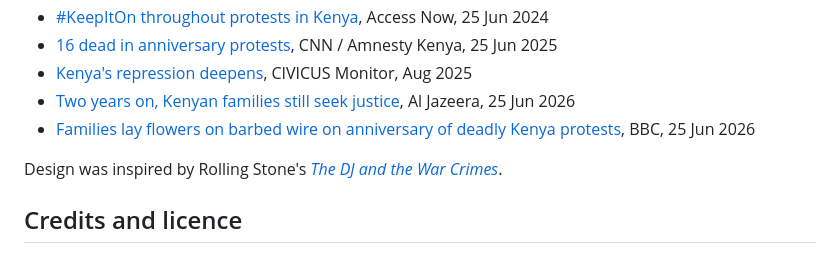
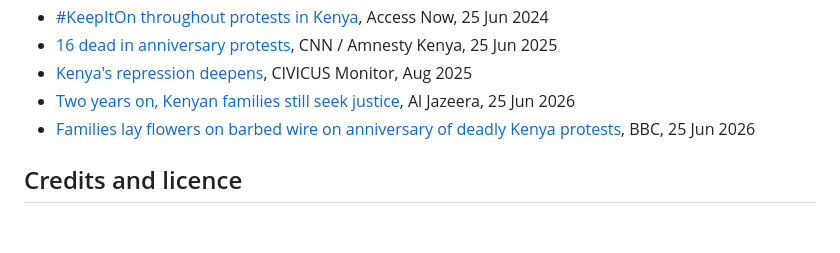
Before and after one commit to bravian1/blood-on-the-bunge, a Markdown page: README.md, the part around the change. Drawn GitHub-style; blank space fills up the shorter version.

```diff
--- a/README.md
+++ b/README.md
@@ -108,7 +108,6 @@ Visitors are limited to one flower every 2 seconds and 20 an hour (`429` beyond
 - [Two years on, Kenyan families still seek justice](https://www.aljazeera.com/news/2026/6/25/two-years-on-kenyan-families-still-seek-justice-after-gen-z-protests), Al Jazeera, 25 Jun 2026
 - [Families lay flowers on barbed wire on anniversary of deadly Kenya protests](https://www.bbc.com/news/articles/cgqjl8kj8wpo), BBC, 25 Jun 2026
 
-Design was inspired by Rolling Stone's [*The DJ and the War Crimes*](https://investigation.rollingstone.com/dj-photo-war-crimes-bosnia/).
 
 ## Credits and licence
 
```
